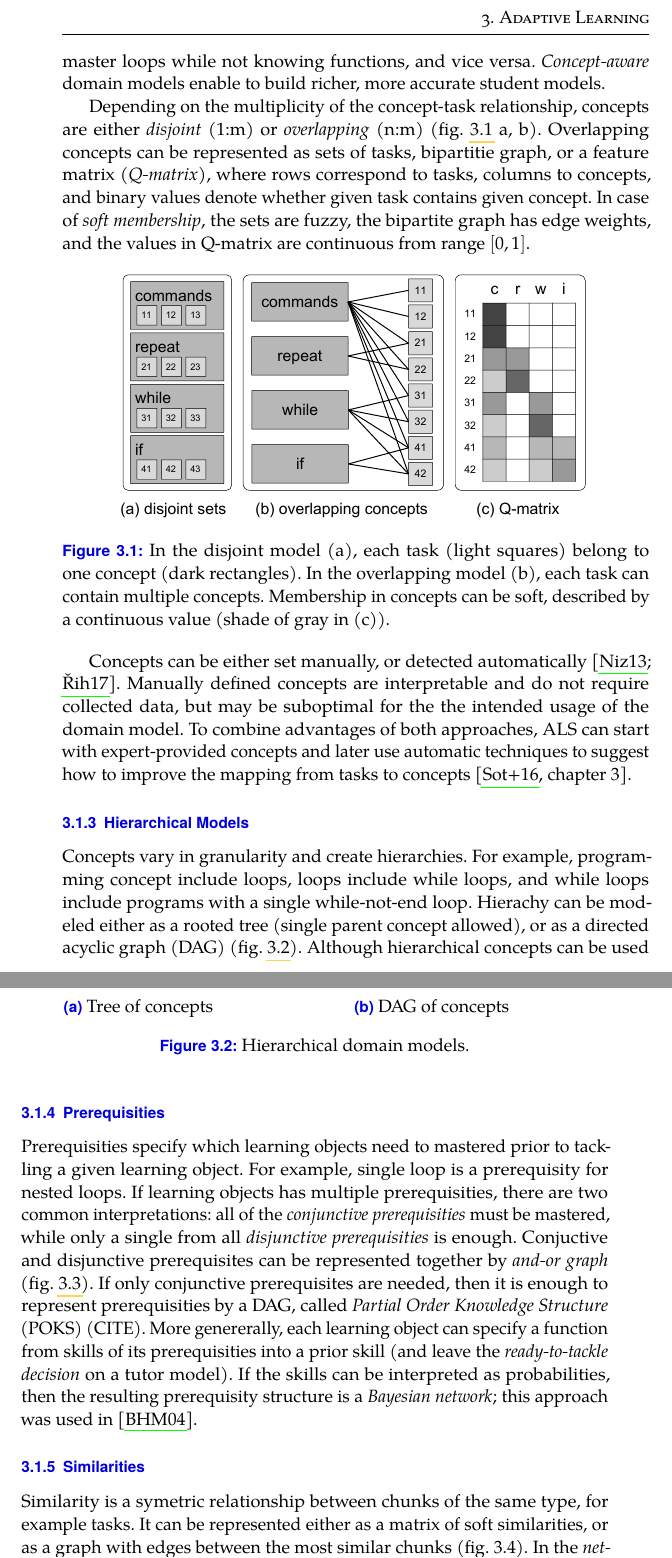
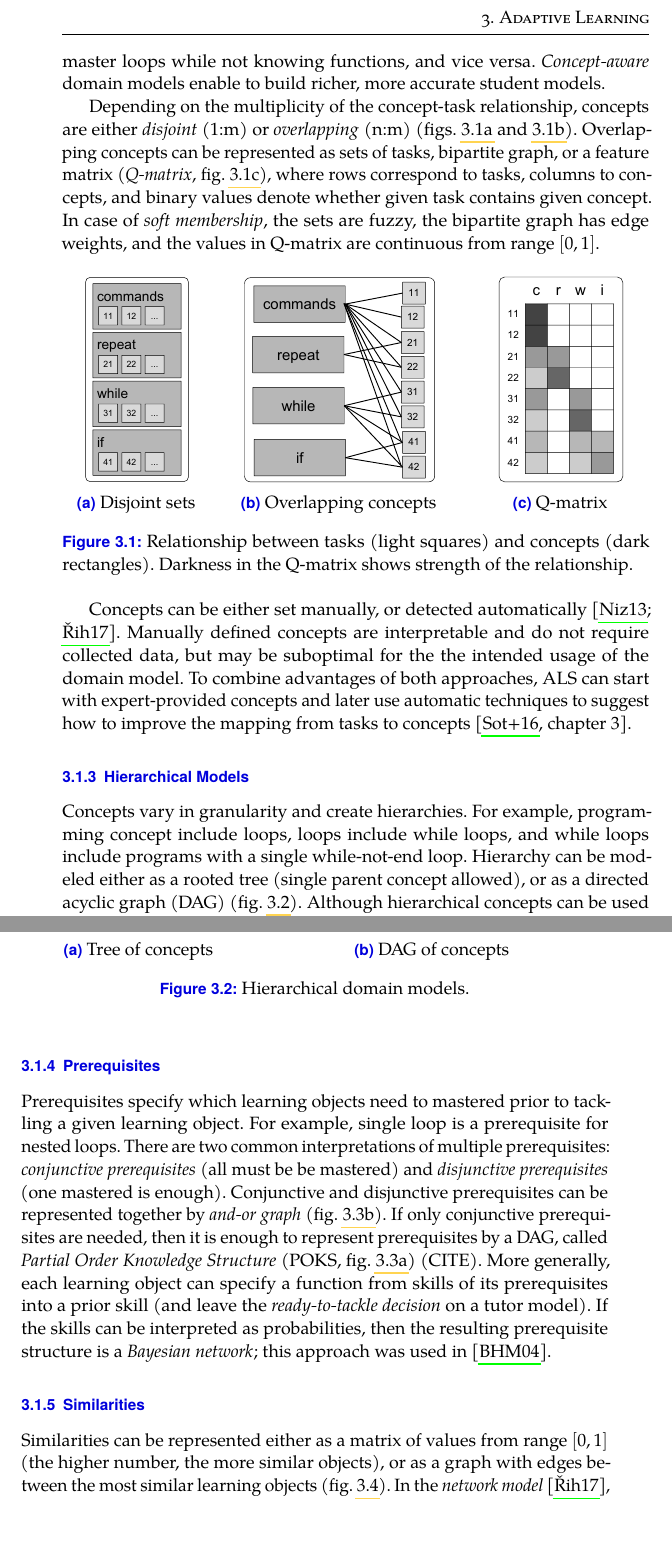
Before and after one commit to effa/flocs-thesis, a LaTeX thesis (thesis.tex, which reads 03-adaptive-learning.tex): two parts of pages 25 and 26 of 71, joined at a grey line, cut so that both start at the same text, the shorter picture padded with empty space. Compiled offline with pdfLaTeX.

Commit message:
Refinie prerequisites and similarites

```diff
--- a/03-adaptive-learning.tex
+++ b/03-adaptive-learning.tex
@@ -331,27 +332,47 @@ enable to build richer, more accurate student models.
 
 Depending on the multiplicity of the concept-task relationship,
 concepts are either \emph{disjoint} (1:m) or \emph{overlapping} (n:m)
-(\cref{fig:concepts-tasks-relationships} a, b).
+(\cref{fig:concepts-tasks-disjoint,fig:concepts-tasks-overlapping}).
 % NOTE: disjoint model = flat clusters of tasks; aka "concept model", "flat
 % concepts" (concepts are flat clusters of tasks, but this name stress that
 % there is no hierarchy).
 % Single programming task may require multiple skills at once, e.g. both loops
 % and conditional commands.
-Overlapping concepts can be represented as sets of tasks, bipartitie graph,
-or a feature matrix (\emph{Q-matrix}), where rows correspond to tasks, columns
-to concepts,
+Overlapping concepts can be represented as sets of tasks, bipartite graph,
+or a feature matrix (\emph{Q-matrix}, \cref{fig:concepts-tasks-qmatrix}),
+where rows correspond to tasks, columns to concepts,
 and binary values denote whether given task contains given concept. % or not
 In case of \emph{soft membership}, the sets are fuzzy, the bipartite graph has
 edge weights, and the values in Q-matrix are continuous from range $[0, 1]$.
 % (\cref{fig:concepts-tasks-relationship}).
 
-\imgW[0.8]{concepts-tasks-relationships}{%
-  %Comparison of disjoint and overlapping concepts.
-  In the disjoint model (a), each task (light squares) belong to one concept
-  (dark rectangles).
-  In the overlapping model (b), each task can contain multiple concepts.
-  Membership in concepts can be soft, described by a continuous value
-  (shade of gray in (c)).}
+\begin{figure}[htb]
+\centering
+\begin{subfigure}[t]{0.25\textwidth}
+\centering
+\includegraphics[height=45mm]{img/concepts-tasks-disjoint}
+\caption{Disjoint sets}
+\label{fig:concepts-tasks-disjoint}
+\end{subfigure}%
+\begin{subfigure}[t]{0.44\textwidth}
+\centering
+\includegraphics[height=45mm]{img/concepts-tasks-overlapping}
+\caption{Overlapping concepts}
+\label{fig:concepts-tasks-overlapping}
+\end{subfigure}
+\begin{subfigure}[t]{0.3\textwidth}
+\centering
+\includegraphics[height=45mm]{img/concepts-tasks-qmatrix}
+\caption{Q-matrix}
+\label{fig:concepts-tasks-qmatrix}
+\end{subfigure}
+\caption{%
+  Relationship between tasks (light squares) and concepts (dark rectangles).
+  Darkness in the Q-matrix shows strength of the relationship.} % TODO: grammar
+\label{fig:concepts-tasks-relationships}
+\end{figure}
+
+
 
 %\imgW[0.8]{concepts-disjoint-overlapping}{%
 %  %Comparison of disjoint and overlapping concepts.
@@ -524,7 +545,7 @@ Concepts vary in granularity and create hierarchies.
 For example, programming concept include loops, loops include while loops,
 and while loops include programs with a single while-not-end loop.
 % TODO: CITE \cite{kli-framework}?
-Hierachy can be modeled either as a rooted tree (single parent concept allowed),
+Hierarchy can be modeled either as a rooted tree (single parent concept allowed),
 or as a directed acyclic graph (DAG) (\cref{fig:concepts-hierarchical}).
 Although hierarchical concepts can be used without modeling the hierarchy
 (using overlapping concepts, e.g. a task can contain while loops and
@@ -585,23 +606,24 @@ the introductory programming can improve accuracy of the overlaying student mode
 %\end{itemize}
 
 
-\subsection{Prerequisities}
-
-Prerequisities specify which learning objects need to mastered prior to
+\subsection{Prerequisites}
+
+Prerequisites specify which learning objects need to mastered prior to
 tackling a given learning object.
-For example, single loop is a prerequisity for nested loops.
-If learning objects has multiple prerequisities, there are two common interpretations:
-all of the \emph{conjunctive prerequisities} must be mastered,
-while only a single from all \emph{disjunctive prerequisities} is enough.
-Conjuctive and disjunctive prerequisites can be represented together by
-\emph{and-or graph} (\cref{fig:chunks-prerequisites}).
+For example, single loop is a prerequisite for nested loops.
+% If learning objects has multiple prerequisites, there are two common interpretations:
+There are two common interpretations of multiple prerequisites:
+\emph{conjunctive prerequisites} (all must be be mastered)
+and \emph{disjunctive prerequisites} (one mastered is enough).
+Conjunctive and disjunctive prerequisites can be represented together by
+\emph{and-or graph} (\cref{fig:prerequisites-and-or}).
 If only conjunctive prerequisites are needed, then it is enough to represent
-prerequisities by a DAG, called \emph{Partial Order Knowledge Structure}
-(POKS) (CITE).
-More genererally, each learning object can specify a function from skills of
-its prerequisities
+prerequisites by a DAG, called \emph{Partial Order Knowledge Structure}
+(POKS, \cref{fig:prerequisites-poks}) (CITE).
+More generally, each learning object can specify a function from skills of
+its prerequisites
 into a prior skill (and leave the \emph{ready-to-tackle decision} on a tutor model).
-If the skills can be interpreted as probabilities, then the resulting prerequisity structure
+If the skills can be interpreted as probabilities, then the resulting prerequisite structure
 is a \emph{Bayesian network}; this approach was used in \cite{its-programming}.
 % TODO: CITE BN.
 % NOTE: its-programming: prerequ. between concepts interpreted as BN (params
@@ -661,9 +683,11 @@ is a \emph{Bayesian network}; this approach was used in \cite{its-programming}.
 
 \subsection{Similarities}
 
-Similarity is a symetric relationship between chunks of the same type, for example tasks.
-It can be represented either as a matrix of soft similarities, or as a graph with
-edges between the most similar chunks (\cref{fig:similarities-tasks}).
+%Similarity is a symmetric relationship between learning objects of the same type, for example tasks.
+Similarities can be represented either as a matrix of values from range $[0, 1]$
+(the higher number, the more similar objects),
+or as a graph with edges between the most similar learning objects
+(\cref{fig:similarities-tasks}).
 In the \emph{network model} \cite{rihak-phd}, task similarities are used to propagate
 knowledge about one task (observed performance) to another tasks (estimated performance)
 directly, without using concepts.
```
Also changed, not shown: img/concepts-tasks-disjoint.pdf (added), img/concepts-tasks-overlapping.pdf (added), img/concepts-tasks-qmatrix.pdf (added), img/prerequisites-and-or.pdf, 03-adaptive-learning.tex (23 more changed lines).
